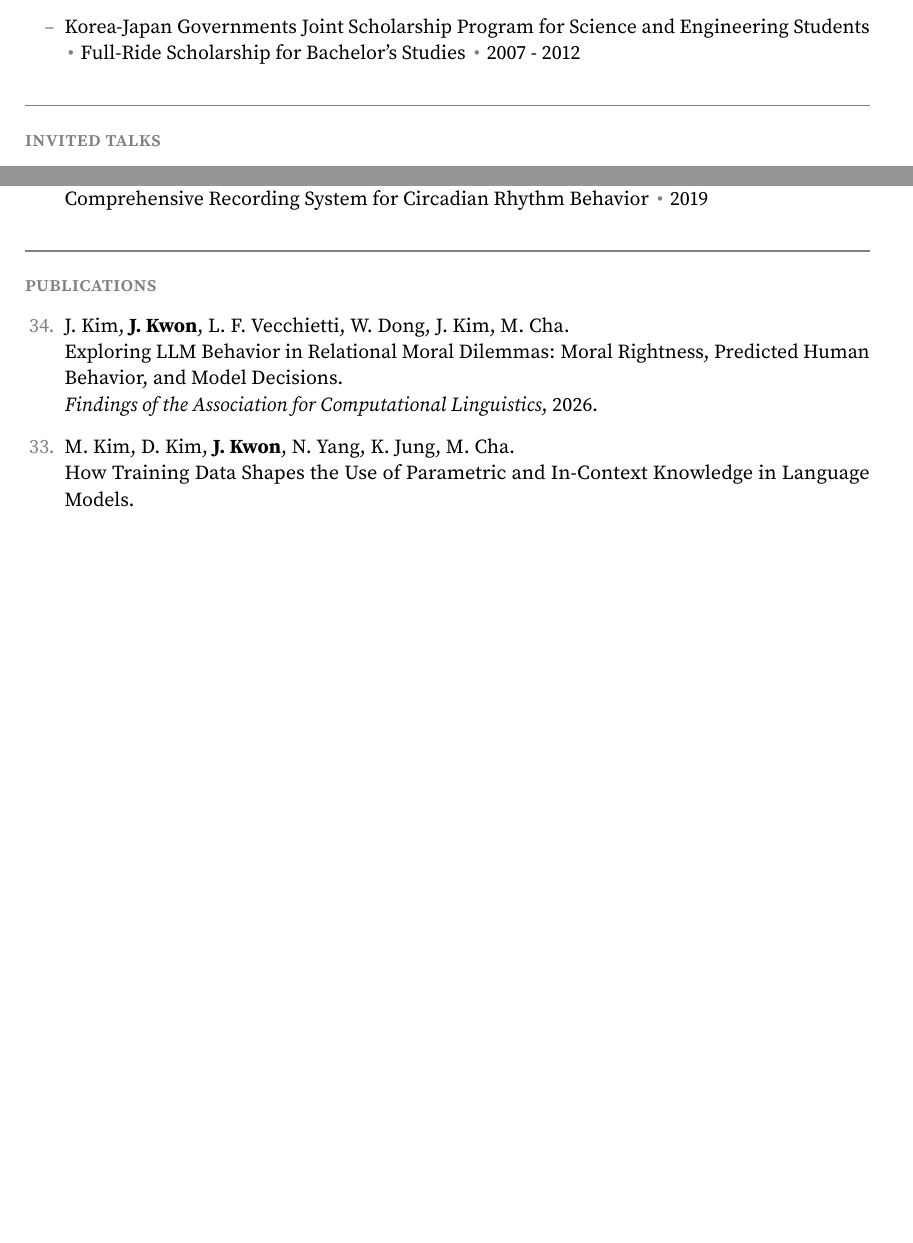
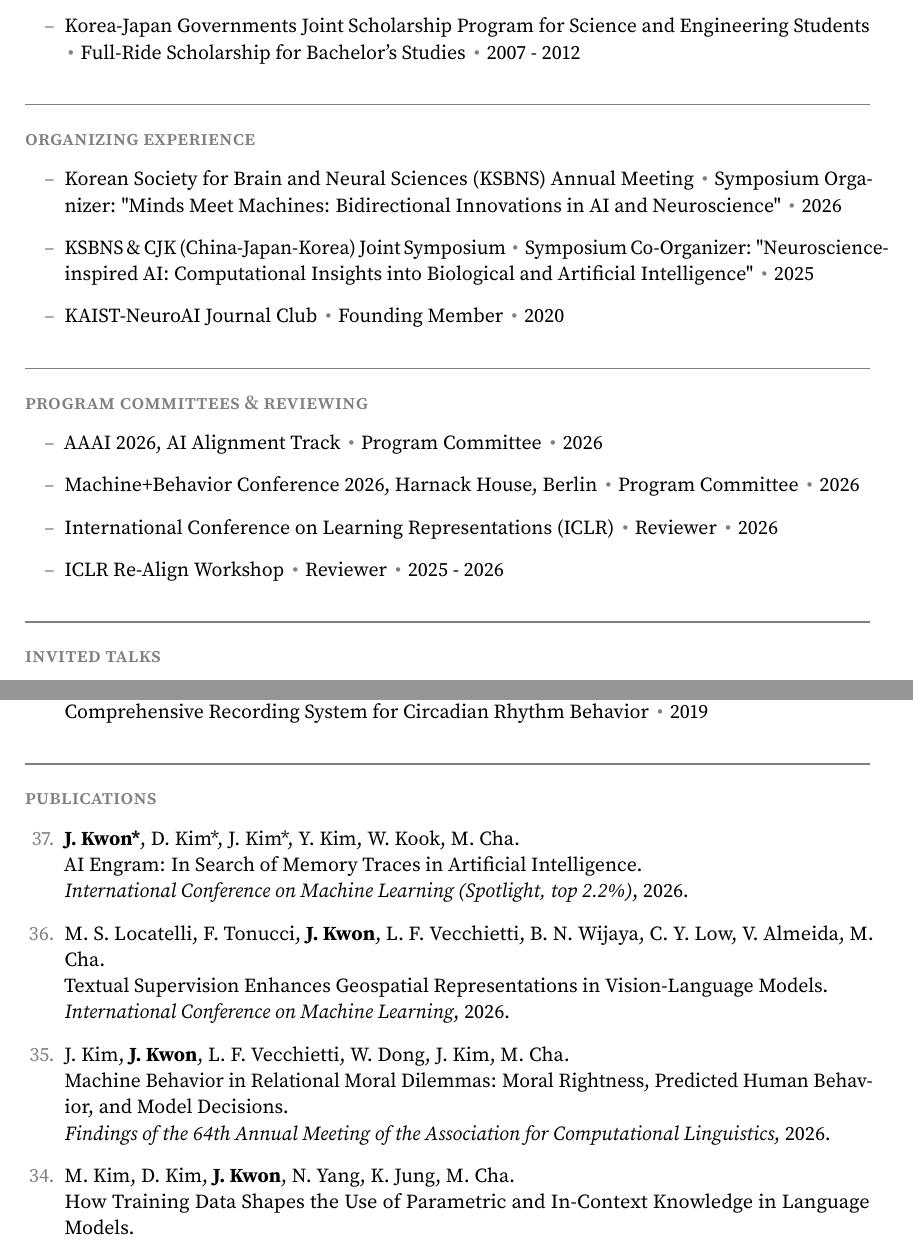
Before and after one commit to jeakwon/jeakwon.github.io, a LaTeX CV (cv.tex): two parts of pages 2 and 3 of 6, joined at a grey line, cut so that both start at the same text, the shorter picture padded with empty space. Compiled offline with pdfLaTeX.

Commit message:
Auto-update CV PDF from cv.yml + papers.bib

```diff
--- a/cv.tex
+++ b/cv.tex
@@ -52,7 +52,7 @@
 \hypersetup{pdftitle={Jea (Jay) Kwon's CV}}
 \grayfoot{L}{\url{https://jeakwon.github.io}}
 \grayfoot{C}{\url{onlytojay@gmail.com}}
-\grayfoot{R}{April 2026}
+\grayfoot{R}{May 2026}
 
 
 \begin{document}
@@ -102,6 +104,23 @@
 Mapping Behavior with DECLARE: Deep Embedded Clustering of Action REpresentation
 \item Korea University - Korea Institute of Science and Technology (KU-KIST) Graduate School \sep Full-Ride Scholarship for Doctoral Studies \sep 2014 - 2022
 \item Korea-Japan Governments Joint Scholarship Program for Science and Engineering Students \sep Full-Ride Scholarship for Bachelor's Studies \sep 2007 - 2012
+\end{itemize}
+
+\block{organizing experience}
+
+\begin{itemize}
+\item Korean Society for Brain and Neural Sciences (KSBNS) Annual Meeting \sep Symposium Organizer: "Minds Meet Machines: Bidirectional Innovations in AI and Neuroscience" \sep 2026
+\item KSBNS \& CJK (China-Japan-Korea) Joint Symposium \sep Symposium Co-Organizer: "Neuroscience-inspired AI: Computational Insights into Biological and Artificial Intelligence" \sep 2025
+\item KAIST-NeuroAI Journal Club \sep Founding Member \sep 2020
+\end{itemize}
+
+\block{program committees \& reviewing}
+
+\begin{itemize}
+\item AAAI 2026, AI Alignment Track \sep Program Committee \sep 2026
+\item Machine+Behavior Conference 2026, Harnack House, Berlin \sep Program Committee \sep 2026
+\item International Conference on Learning Representations (ICLR) \sep Reviewer \sep 2026
+\item ICLR Re-Align Workshop \sep Reviewer \sep 2025 - 2026
 \end{itemize}
 
 \block{invited talks}
@@ -134,9 +153,15 @@
 \block{publications}
 
 \begin{etaremune}
+\item \textbf{J. Kwon*}, D. Kim*, J. Kim*, Y. Kim, W. Kook, M. Cha.\\
+AI Engram: In Search of Memory Traces in Artificial Intelligence.\\
+\textit{International Conference on Machine Learning (Spotlight, top 2.2\%)}, 2026.
+\item M. S. Locatelli, F. Tonucci, \textbf{J. Kwon}, L. F. Vecchietti, B. N. Wijaya, C. Y. Low, V. Almeida, M. Cha.\\
+Textual Supervision Enhances Geospatial Representations in Vision-Language Models.\\
+\textit{International Conference on Machine Learning}, 2026.
 \item J. Kim, \textbf{J. Kwon}, L. F. Vecchietti, W. Dong, J. Kim, M. Cha.\\
-Exploring LLM Behavior in Relational Moral Dilemmas: Moral Rightness, Predicted Human Behavior, and Model Decisions.\\
-\textit{Findings of the Association for Computational Linguistics}, 2026.
+Machine Behavior in Relational Moral Dilemmas: Moral Rightness, Predicted Human Behavior, and Model Decisions.\\
+\textit{Findings of the 64th Annual Meeting of the Association for Computational Linguistics}, 2026.
 \item M. Kim, D. Kim, \textbf{J. Kwon}, N. Yang, K. Jung, M. Cha.\\
 How Training Data Shapes the Use of Parametric and In-Context Knowledge in Language Models.\\
 \textit{Proceedings of the 64th Annual Meeting of the Association for Computational Linguistics}, 2026.
```
Also changed, not shown: assets/pdf/CV_JeaKwon.pdf, cv.tex (11 more changed lines).
